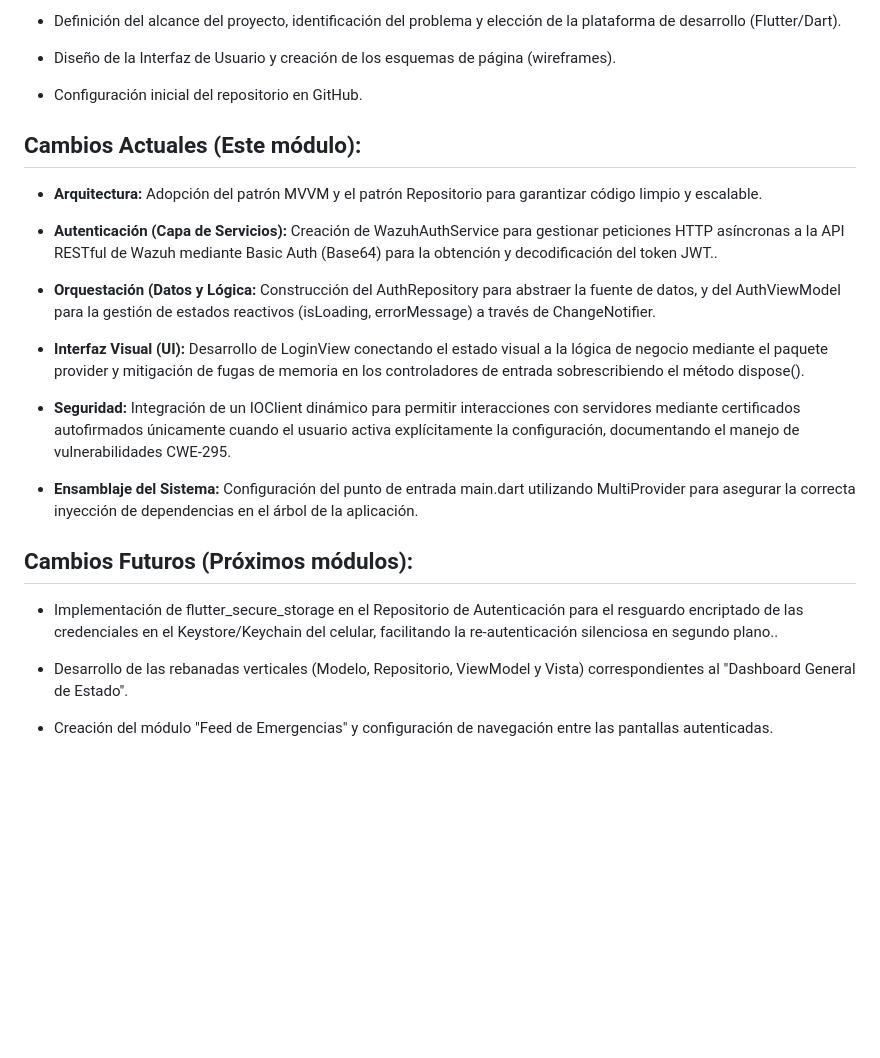
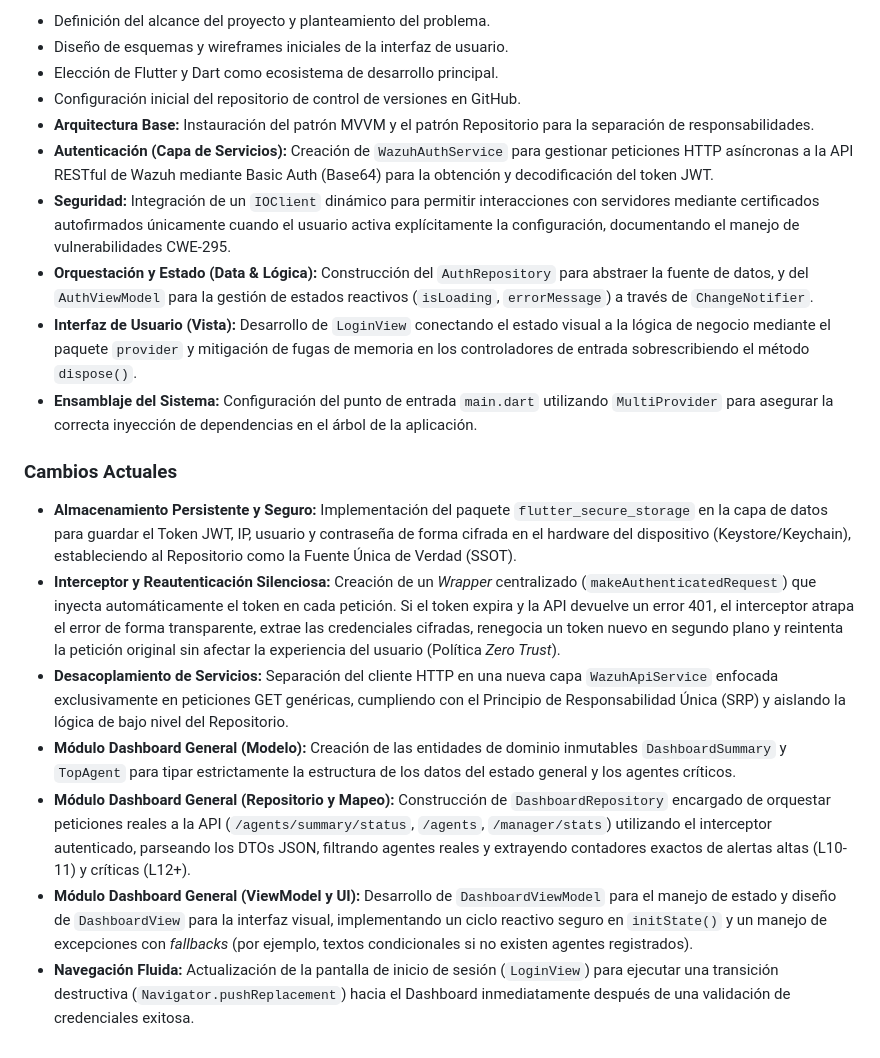
Before and after one commit to josedanielarroyave44-prog/Wazuh-Mobile-Monitor, a Markdown page: README.md, the part around one of its changes. Rendered like a GitHub page; blank space fills up the shorter version.

```diff
--- a/README.md
+++ b/README.md
@@ -50,28 +54,21 @@ Como la aplicación funciona bajo la arquitectura de un cliente estricto, no req
 
-- Definición del alcance del proyecto, identificación del problema y elección de la plataforma de desarrollo (Flutter/Dart).
+-   Definición del alcance del proyecto y planteamiento del problema.
+-   Diseño de esquemas y wireframes iniciales de la interfaz de usuario.
+-   Elección de Flutter y Dart como ecosistema de desarrollo principal.
+-   Configuración inicial del repositorio de control de versiones en GitHub.
+-   **Arquitectura Base:** Instauración del patrón MVVM y el patrón Repositorio para la separación de responsabilidades.
+-   **Autenticación (Capa de Servicios):** Creación de `WazuhAuthService` para gestionar peticiones HTTP asíncronas a la API RESTful de Wazuh mediante Basic Auth (Base64) para la obtención y decodificación del token JWT.
+-   **Seguridad:** Integración de un `IOClient` dinámico para permitir interacciones con servidores mediante certificados autofirmados únicamente cuando el usuario activa explícitamente la configuración, documentando el manejo de vulnerabilidades CWE-295.
+-   **Orquestación y Estado (Data & Lógica):** Construcción del `AuthRepository` para abstraer la fuente de datos, y del `AuthViewModel` para la gestión de estados reactivos (`isLoading`, `errorMessage`) a través de `ChangeNotifier`.
+-   **Interfaz de Usuario (Vista):** Desarrollo de `LoginView` conectando el estado visual a la lógica de negocio mediante el paquete `provider` y mitigación de fugas de memoria en los controladores de entrada sobrescribiendo el método `dispose()`.
+-   **Ensamblaje del Sistema:** Configuración del punto de entrada `main.dart` utilizando `MultiProvider` para asegurar la correcta inyección de dependencias en el árbol de la aplicación.
 
-- Diseño de la Interfaz de Usuario y creación de los esquemas de página (wireframes).
+### Cambios Actuales
 
-- Configuración inicial del repositorio en GitHub.
-
-## Cambios Actuales (Este módulo):
-
-- **Arquitectura:** Adopción del patrón MVVM y el patrón Repositorio para garantizar código limpio y escalable.
-
-- **Autenticación (Capa de Servicios):** Creación de WazuhAuthService para gestionar peticiones HTTP asíncronas a la API RESTful de Wazuh mediante Basic Auth (Base64) para la obtención y decodificación del token JWT..
-
-- **Orquestación (Datos y Lógica:** Construcción del AuthRepository para abstraer la fuente de datos, y del AuthViewModel para la gestión de estados reactivos (isLoading, errorMessage) a través de ChangeNotifier.
-
-- **Interfaz Visual (UI):** Desarrollo de LoginView conectando el estado visual a la lógica de negocio mediante el paquete provider y mitigación de fugas de memoria en los controladores de entrada sobrescribiendo el método dispose().
-
-- **Seguridad:** Integración de un IOClient dinámico para permitir interacciones con servidores mediante certificados autofirmados únicamente cuando el usuario activa explícitamente la configuración, documentando el manejo de vulnerabilidades CWE-295.
-
-- **Ensamblaje del Sistema:** Configuración del punto de entrada main.dart utilizando MultiProvider para asegurar la correcta inyección de dependencias en el árbol de la aplicación.
-
-## Cambios Futuros (Próximos módulos):
-
-- Implementación de flutter_secure_storage en el Repositorio de Autenticación para el resguardo encriptado de las credenciales en el Keystore/Keychain del celular, facilitando la re-autenticación silenciosa en segundo plano..
-
-- Desarrollo de las rebanadas verticales (Modelo, Repositorio, ViewModel y Vista) correspondientes al "Dashboard General de Estado".
-
-- Creación del módulo "Feed de Emergencias" y configuración de navegación entre las pantallas autenticadas.
+-   **Almacenamiento Persistente y Seguro:** Implementación del paquete `flutter_secure_storage` en la capa de datos para guardar el Token JWT, IP, usuario y contraseña de forma cifrada en el hardware del dispositivo (Keystore/Keychain), estableciendo al Repositorio como la Fuente Única de Verdad (SSOT).
+-   **Interceptor y Reautenticación Silenciosa:** Creación de un *Wrapper* centralizado (`makeAuthenticatedRequest`) que inyecta automáticamente el token en cada petición. Si el token expira y la API devuelve un error 401, el interceptor atrapa el error de forma transparente, extrae las credenciales cifradas, renegocia un token nuevo en segundo plano y reintenta la petición original sin afectar la experiencia del usuario (Política *Zero Trust*).
+-   **Desacoplamiento de Servicios:** Separación del cliente HTTP en una nueva capa `WazuhApiService` enfocada exclusivamente en peticiones GET genéricas, cumpliendo con el Principio de Responsabilidad Única (SRP) y aislando la lógica de bajo nivel del Repositorio.
+-   **Módulo Dashboard General (Modelo):** Creación de las entidades de dominio inmutables `DashboardSummary` y `TopAgent` para tipar estrictamente la estructura de los datos del estado general y los agentes críticos.
+-   **Módulo Dashboard General (Repositorio y Mapeo):** Construcción de `DashboardRepository` encargado de orquestar peticiones reales a la API (`/agents/summary/status`, `/agents`, `/manager/stats`) utilizando el interceptor autenticado, parseando los DTOs JSON, filtrando agentes reales y extrayendo contadores exactos de alertas altas (L10-11) y críticas (L12+).
+-   **Módulo Dashboard General (ViewModel y UI):** Desarrollo de `DashboardViewModel` para el manejo de estado y diseño de `DashboardView` para la interfaz visual, implementando un ciclo reactivo seguro en `initState()` y un manejo de excepciones con *fallbacks* (por ejemplo, textos condicionales si no existen agentes registrados).
+-   **Navegación Fluida:** Actualización de la pantalla de inicio de sesión (`LoginView`) para ejecutar una transición destructiva (`Navigator.pushReplacement`) hacia el Dashboard inmediatamente después de una validación de credenciales exitosa.
```
Also changed, not shown: other parts of README.md (+22 -18 lines).
